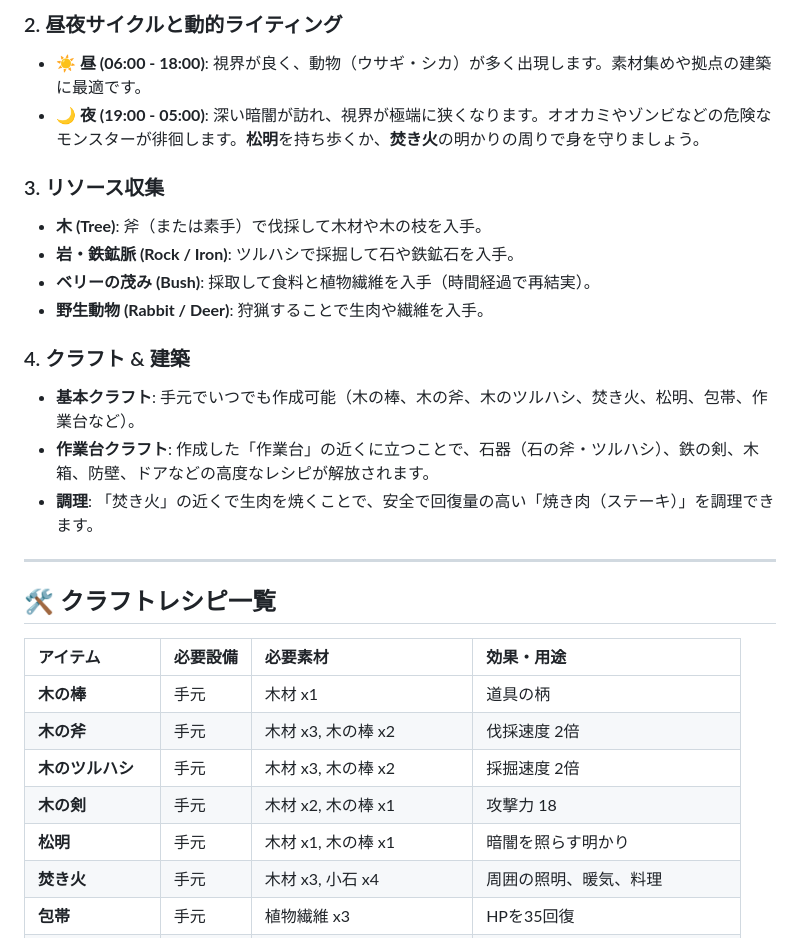
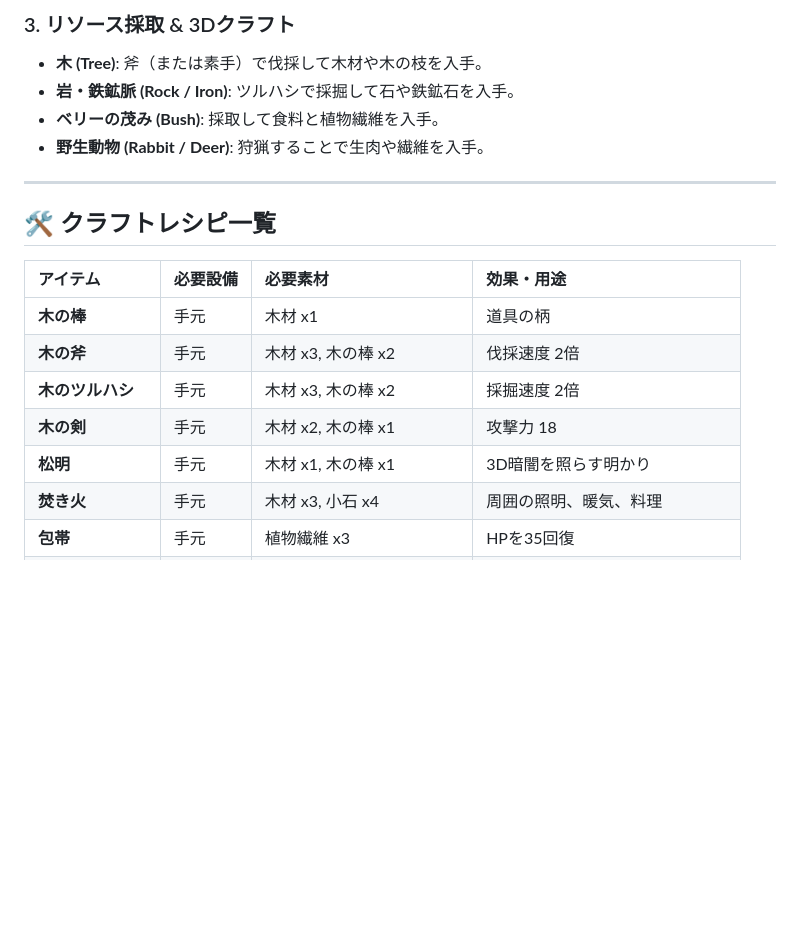
Before and after one commit to 2502030-pixel/agy, a Markdown page: README.md, the part around one of its changes. Drawn GitHub-style; blank space fills up the shorter version.

```diff
--- a/README.md
+++ b/README.md
@@ -46,18 +66,9 @@ npm start
 
-### 2. 昼夜サイクルと動的ライティング
-- **☀️ 昼 (06:00 - 18:00)**: 視界が良く、動物（ウサギ・シカ）が多く出現します。素材集めや拠点の建築に最適です。
-- **🌙 夜 (19:00 - 05:00)**: 深い暗闇が訪れ、視界が極端に狭くなります。オオカミやゾンビなどの危険なモンスターが徘徊します。**松明**を持ち歩くか、**焚き火**の明かりの周りで身を守りましょう。
-
-### 3. リソース収集
+### 3. リソース採取 & 3Dクラフト
 - **木 (Tree)**: 斧（または素手）で伐採して木材や木の枝を入手。
 - **岩・鉄鉱脈 (Rock / Iron)**: ツルハシで採掘して石や鉄鉱石を入手。
-- **ベリーの茂み (Bush)**: 採取して食料と植物繊維を入手（時間経過で再結実）。
+- **ベリーの茂み (Bush)**: 採取して食料と植物繊維を入手。
 - **野生動物 (Rabbit / Deer)**: 狩猟することで生肉や繊維を入手。
-
-### 4. クラフト & 建築
-- **基本クラフト**: 手元でいつでも作成可能（木の棒、木の斧、木のツルハシ、焚き火、松明、包帯、作業台など）。
-- **作業台クラフト**: 作成した「作業台」の近くに立つことで、石器（石の斧・ツルハシ）、鉄の剣、木箱、防壁、ドアなどの高度なレシピが解放されます。
-- **調理**: 「焚き火」の近くで生肉を焼くことで、安全で回復量の高い「焼き肉（ステーキ）」を調理できます。
 
 ---
 
@@ -69,7 +80,7 @@ npm start
 | **木の斧** | 手元 | 木材 x3, 木の棒 x2 | 伐採速度 2倍 |
 | **木のツルハシ** | 手元 | 木材 x3, 木の棒 x2 | 採掘速度 2倍 |
 | **木の剣** | 手元 | 木材 x2, 木の棒 x1 | 攻撃力 18 |
-| **松明** | 手元 | 木材 x1, 木の棒 x1 | 暗闇を照らす明かり |
+| **松明** | 手元 | 木材 x1, 木の棒 x1 | 3D暗闇を照らす明かり |
 | **焚き火** | 手元 | 木材 x3, 小石 x4 | 周囲の照明、暖気、料理 |
 | **包帯** | 手元 | 植物繊維 x3 | HPを35回復 |
 | **作業台** | 手元 | 木材 x5 | 上位アイテムの作成設備 |
```
Also changed, not shown: other parts of README.md (+35 -15 lines).
